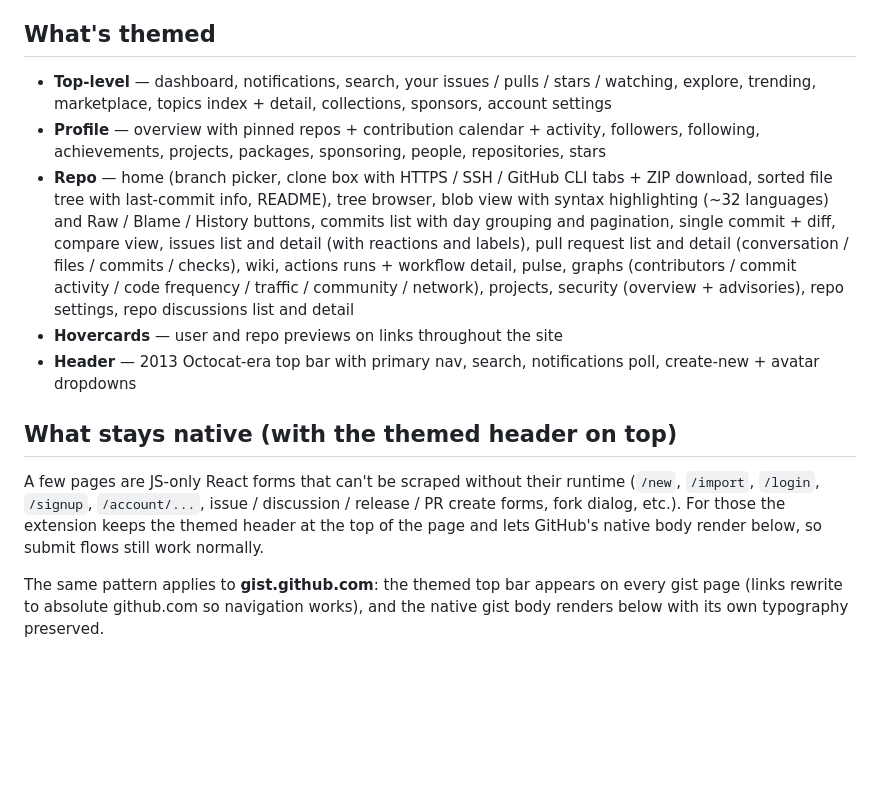
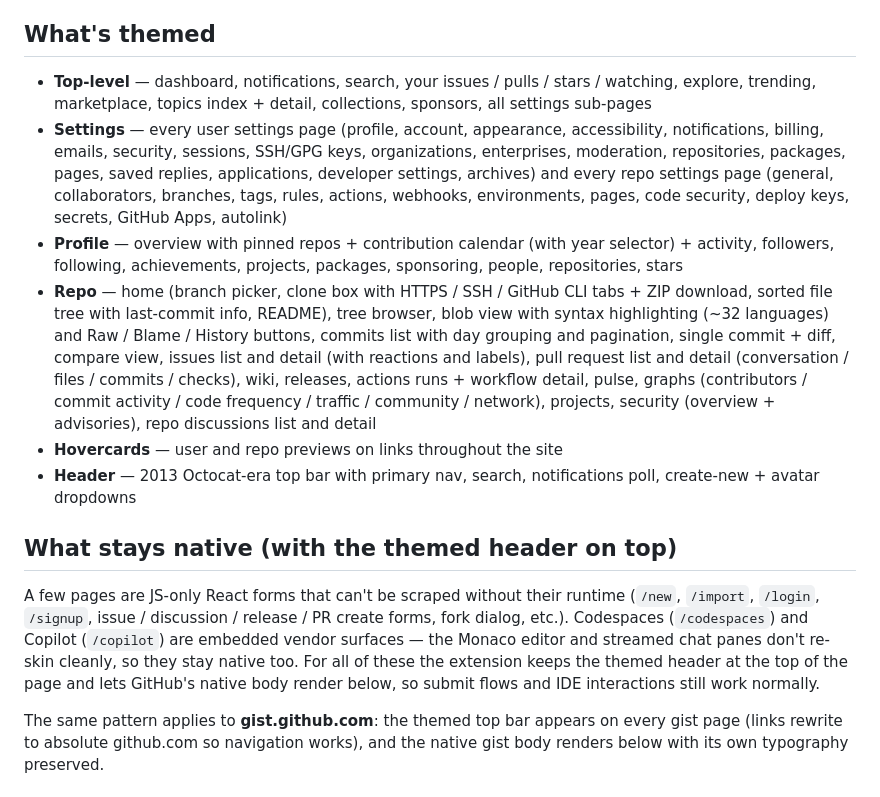
Before and after one commit to lintowe/OldGitHub, a Markdown page: README.md, the part around the change. Rendered like a GitHub page; blank space fills up the shorter version.

Commit message:
docs: settings sub-pages are themed; codespaces/copilot stay dormant; screenshot checklist
Reflect this release's scope changes:

* README, STORE-LISTING, and PLAN now say every user-settings and repo-settings sub-page is themed (the scrape-and-restyle approach: native form HTML inside our themed shell + 2013 form styling). The store listing previously promised 'account settings stays native' — that's wrong now.
* Releases listed as themed (now has its own tab in the repo nav).
* Contribution graph year selector mentioned on the profile bullet.
* PLAN §16 rewritten to itemize the dormant routes (codespaces, copilot, mobile, enterprise admin, JS-only create forms, payment iframes) with the reason for each.
* docs/store-screenshots/ holds a checklist for the 5 canonical store screenshots + the light/dark pair the README references.

```diff
--- a/README.md
+++ b/README.md
@@ -6,15 +6,16 @@ Renders signed-in `github.com` pages in the classic 2013 interface in both light
 
 ## What's themed
 
-- **Top-level** — dashboard, notifications, search, your issues / pulls / stars / watching, explore, trending, marketplace, topics index + detail, collections, sponsors, account settings
-- **Profile** — overview with pinned repos + contribution calendar + activity, followers, following, achievements, projects, packages, sponsoring, people, repositories, stars
-- **Repo** — home (branch picker, clone box with HTTPS / SSH / GitHub CLI tabs + ZIP download, sorted file tree with last-commit info, README), tree browser, blob view with syntax highlighting (~32 languages) and Raw / Blame / History buttons, commits list with day grouping and pagination, single commit + diff, compare view, issues list and detail (with reactions and labels), pull request list and detail (conversation / files / commits / checks), wiki, actions runs + workflow detail, pulse, graphs (contributors / commit activity / code frequency / traffic / community / network), projects, security (overview + advisories), repo settings, repo discussions list and detail
+- **Top-level** — dashboard, notifications, search, your issues / pulls / stars / watching, explore, trending, marketplace, topics index + detail, collections, sponsors, all settings sub-pages
+- **Settings** — every user settings page (profile, account, appearance, accessibility, notifications, billing, emails, security, sessions, SSH/GPG keys, organizations, enterprises, moderation, repositories, packages, pages, saved replies, applications, developer settings, archives) and every repo settings page (general, collaborators, branches, tags, rules, actions, webhooks, environments, pages, code security, deploy keys, secrets, GitHub Apps, autolink)
+- **Profile** — overview with pinned repos + contribution calendar (with year selector) + activity, followers, following, achievements, projects, packages, sponsoring, people, repositories, stars
+- **Repo** — home (branch picker, clone box with HTTPS / SSH / GitHub CLI tabs + ZIP download, sorted file tree with last-commit info, README), tree browser, blob view with syntax highlighting (~32 languages) and Raw / Blame / History buttons, commits list with day grouping and pagination, single commit + diff, compare view, issues list and detail (with reactions and labels), pull request list and detail (conversation / files / commits / checks), wiki, releases, actions runs + workflow detail, pulse, graphs (contributors / commit activity / code frequency / traffic / community / network), projects, security (overview + advisories), repo discussions list and detail
 - **Hovercards** — user and repo previews on links throughout the site
 - **Header** — 2013 Octocat-era top bar with primary nav, search, notifications poll, create-new + avatar dropdowns
 
 ## What stays native (with the themed header on top)
 
-A few pages are JS-only React forms that can't be scraped without their runtime (`/new`, `/import`, `/login`, `/signup`, `/account/...`, issue / discussion / release / PR create forms, fork dialog, etc.). For those the extension keeps the themed header at the top of the page and lets GitHub's native body render below, so submit flows still work normally.
+A few pages are JS-only React forms that can't be scraped without their runtime (`/new`, `/import`, `/login`, `/signup`, issue / discussion / release / PR create forms, fork dialog, etc.). Codespaces (`/codespaces`) and Copilot (`/copilot`) are embedded vendor surfaces — the Monaco editor and streamed chat panes don't re-skin cleanly, so they stay native too. For all of these the extension keeps the themed header at the top of the page and lets GitHub's native body render below, so submit flows and IDE interactions still work normally.
 
 The same pattern applies to **gist.github.com**: the themed top bar appears on every gist page (links rewrite to absolute github.com so navigation works), and the native gist body renders below with its own typography preserved.
 
```
